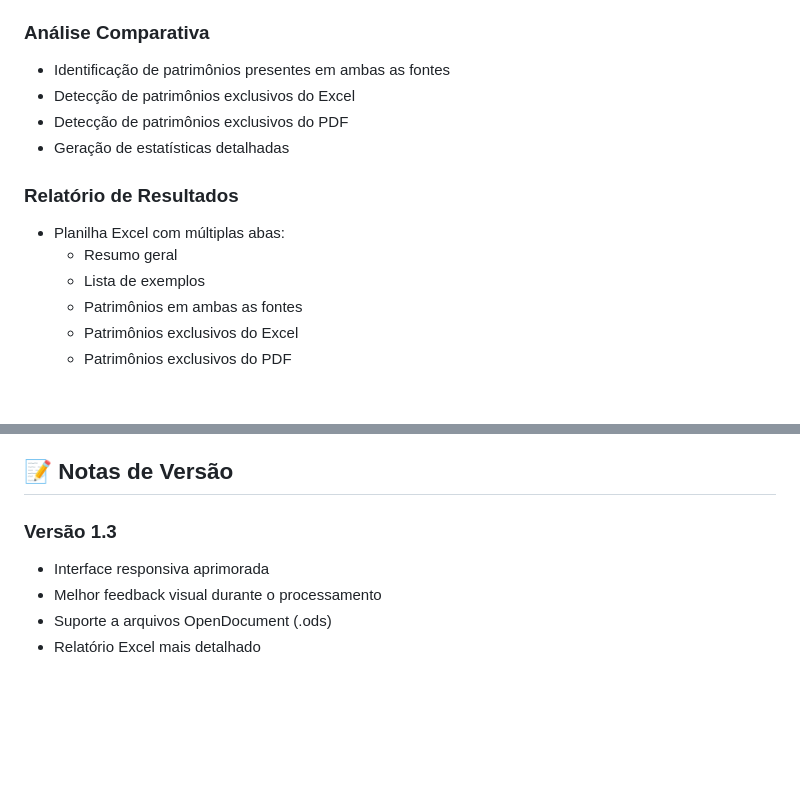
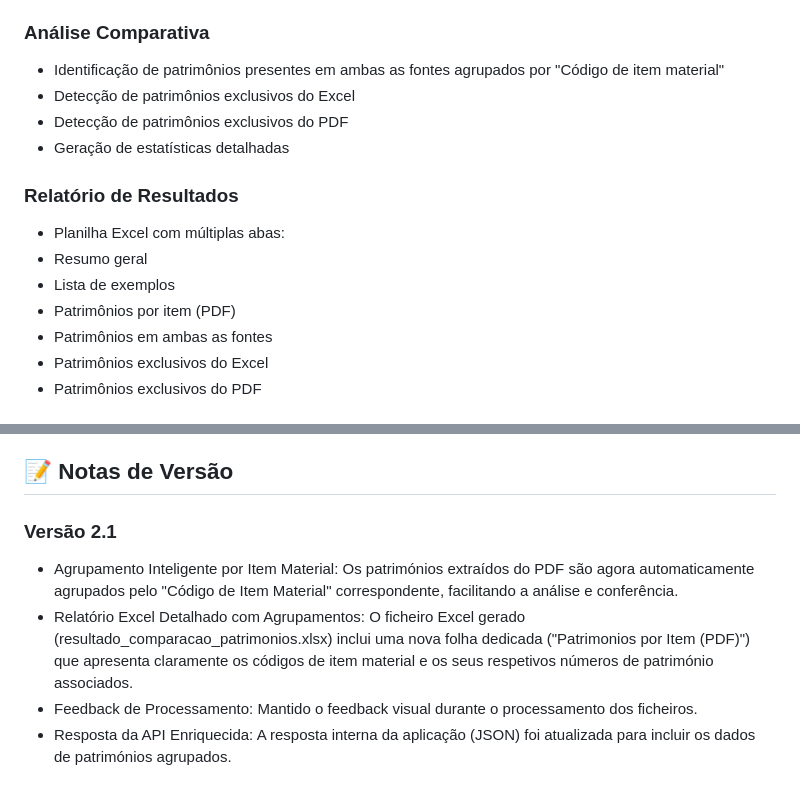
Before and after one commit to rogercampoos/validar-pdf-web, a Markdown page: README.md, 2 parts joined by grey strips. GitHub-like rendering; blank space fills up the shorter version.

Commit message:
Update README.md
Signed-off-by: Roger Campos <155206395+rogercampoos@users.noreply.github.com>

```diff
--- a/README.md
+++ b/README.md
@@ -41,15 +41,16 @@ https://validarpdf2.pythonanywhere.com/
 - Validação de formato dos números de patrimônio (9 dígitos)
 
 ### Análise Comparativa
-- Identificação de patrimônios presentes em ambas as fontes
+- Identificação de patrimônios presentes em ambas as fontes agrupados por "Código de item material"
 - Detecção de patrimônios exclusivos do Excel
 - Detecção de patrimônios exclusivos do PDF
 - Geração de estatísticas detalhadas
 
 ### Relatório de Resultados
-- Planilha Excel com múltiplas abas:
+  - Planilha Excel com múltiplas abas:
   - Resumo geral
   - Lista de exemplos
+  - Patrimônios por item (PDF)
   - Patrimônios em ambas as fontes
   - Patrimônios exclusivos do Excel
   - Patrimônios exclusivos do PDF
@@ -118,8 +119,8 @@ Para suporte e dúvidas:
 
 ## 📝 Notas de Versão
 
-### Versão 1.3
-- Interface responsiva aprimorada
-- Melhor feedback visual durante o processamento
-- Suporte a arquivos OpenDocument (.ods)
-- Relatório Excel mais detalhado
+### Versão 2.1
+- Agrupamento Inteligente por Item Material: Os patrimónios extraídos do PDF são agora automaticamente agrupados pelo "Código de Item Material" correspondente, facilitando a análise e conferência.
+- Relatório Excel Detalhado com Agrupamentos: O ficheiro Excel gerado (resultado_comparacao_patrimonios.xlsx) inclui uma nova folha dedicada ("Patrimonios por Item (PDF)") que apresenta claramente os códigos de item material e os seus respetivos números de património associados.
+- Feedback de Processamento: Mantido o feedback visual durante o processamento dos ficheiros.
+- Resposta da API Enriquecida: A resposta interna da aplicação (JSON) foi atualizada para incluir os dados de patrimónios agrupados.
```
